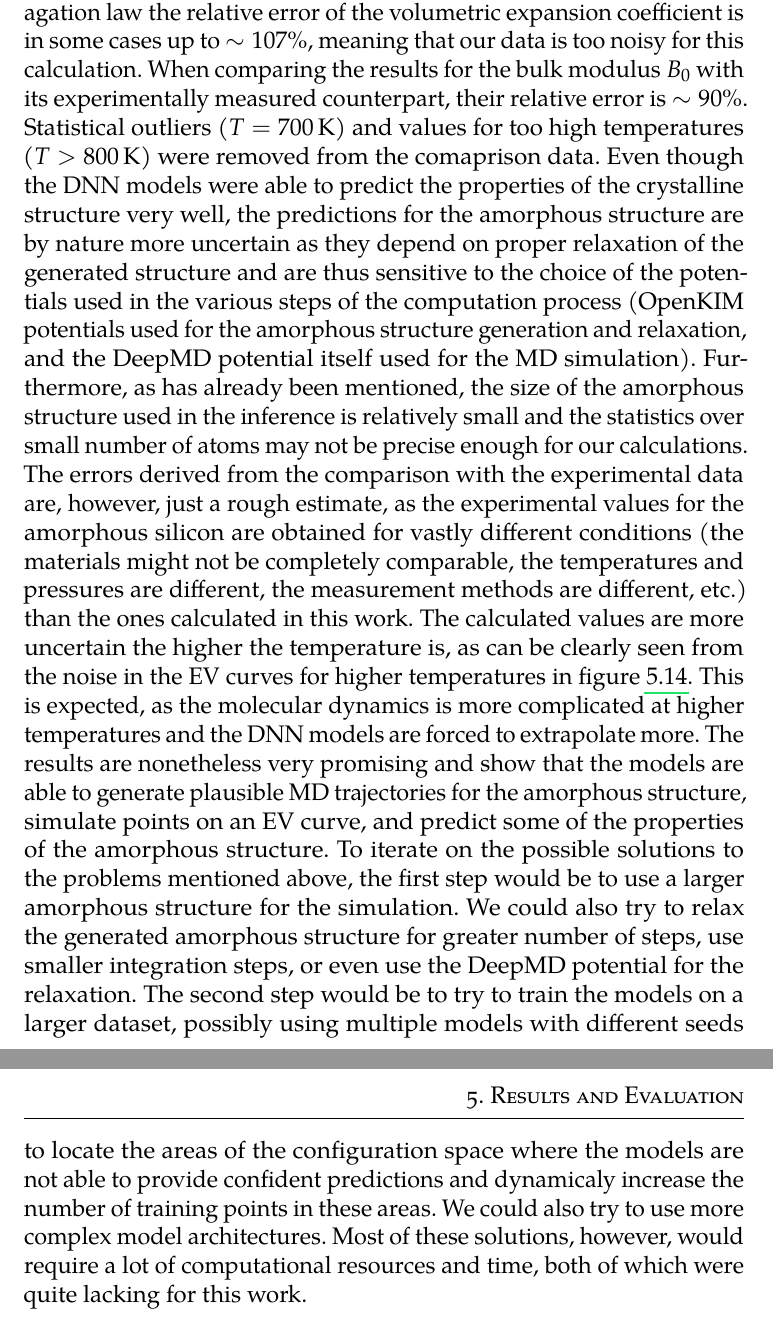
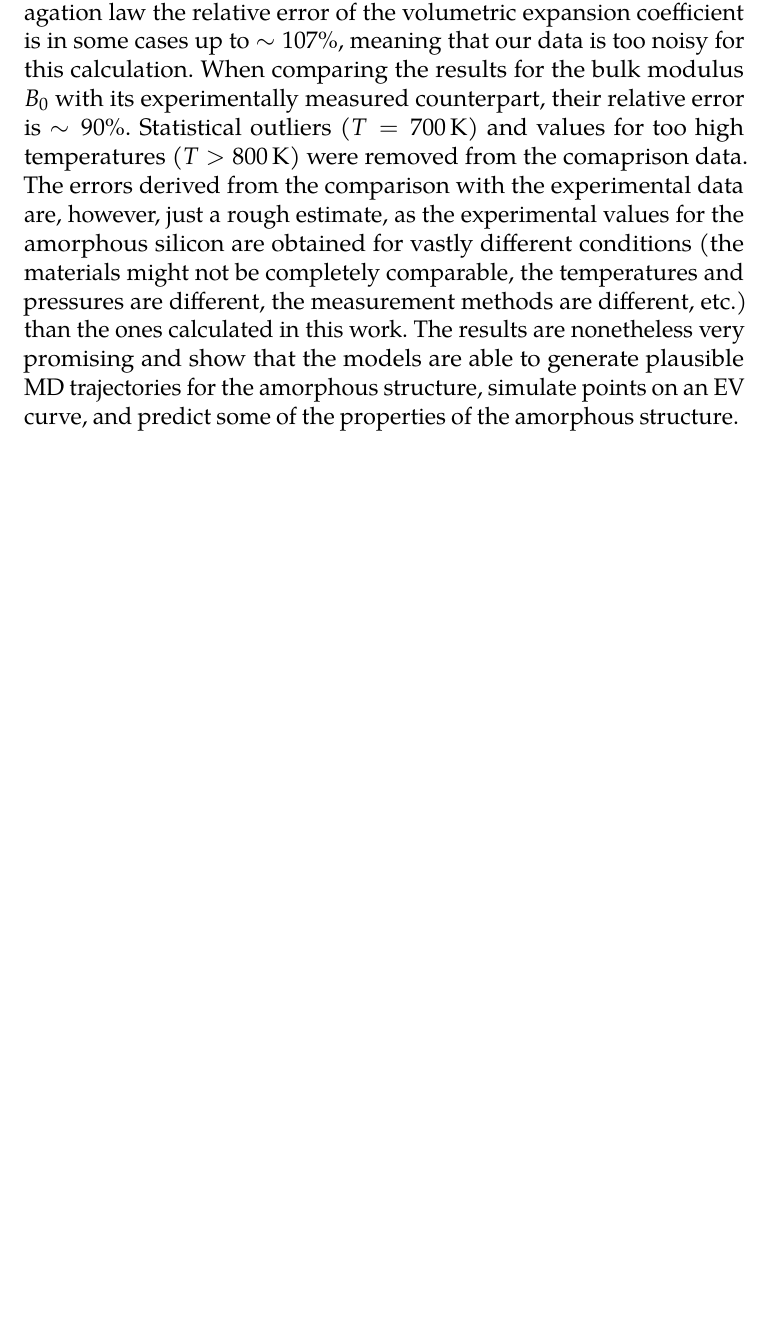
Before and after one commit to hacksparr0w/bachelor-thesis, a LaTeX thesis (main.tex, which reads include/results-and-evaluation.tex): two parts of pages 57 and 58 of 64 before the commit and part of page 57 of 63 after it, the two joined at a grey line, cut so that both start at the same text, the shorter picture padded with empty space. Compiled offline with pdfLaTeX.

Commit message:
chore: progress

```diff
--- a/include/results-and-evaluation.tex
+++ b/include/results-and-evaluation.tex
@@ -396,36 +396,11 @@ calculation. When comparing the results for the bulk modulus $B_0$ with its
 experimentally measured counterpart, their relative error is $\sim 90 \%$.
 Statistical outliers ($T = 700 \, \mathrm{K}$) and values for too high
 temperatures ($T > 800 \, \mathrm{K}$) were removed from the comaprison data.
-Even though the DNN models were able to predict the properties of the
-crystalline structure very well, the predictions for the amorphous structure
-are by nature more uncertain as they depend on proper relaxation of the
-generated structure and are thus sensitive to the choice of the potentials used
-in the various steps of the computation process (OpenKIM potentials used for
-the amorphous structure generation and relaxation, and the DeepMD potential
-itself used for the MD simulation). Furthermore, as has already been mentioned,
-the size of the amorphous structure used in the inference is relatively small
-and the statistics over small number of atoms may not be precise enough for
-our calculations.
 The errors derived from the comparison with the experimental data are, however, just a rough estimate,
 as the experimental values for the amorphous silicon are obtained for vastly
 different conditions (the materials might not be completely comparable, the
 temperatures and pressures are different, the measurement methods are different, etc.) than the
-ones calculated in this work. The calculated values are more uncertain the
-higher the temperature is, as can be clearly seen from the noise in the EV
-curves for higher temperatures in figure \ref{fig:amorphous_inference}. This
-is expected, as the molecular dynamics is more complicated at higher
-temperatures and the DNN models are forced to extrapolate more. The results
-are nonetheless very promising and show that the models are able to generate
-plausible MD trajectories for the amorphous structure, simulate points on an
-EV curve, and predict some of the properties of the amorphous structure. To
-iterate on the possible solutions to the problems mentioned above, the first
-step would be to use a larger amorphous structure for the simulation. We could
-also try to relax the generated amorphous structure for greater number of
-steps, use smaller integration steps, or even use the DeepMD potential for the
-relaxation. The second step would be to try to train the models on a larger
-dataset, possibly using multiple models with different seeds to locate the
-areas of the configuration space where the models are not able to provide
-confident predictions and dynamicaly increase the number of training points in
-these areas. We could also try to use more complex model architectures. Most
-of these solutions, however, would require a lot of computational resources
-and time, both of which were quite lacking for this work.
+ones calculated in this work. The results are nonetheless very promising and
+show that the models are able to generate plausible MD trajectories for the
+amorphous structure, simulate points on an EV curve, and predict some of the
+properties of the amorphous structure.
```
